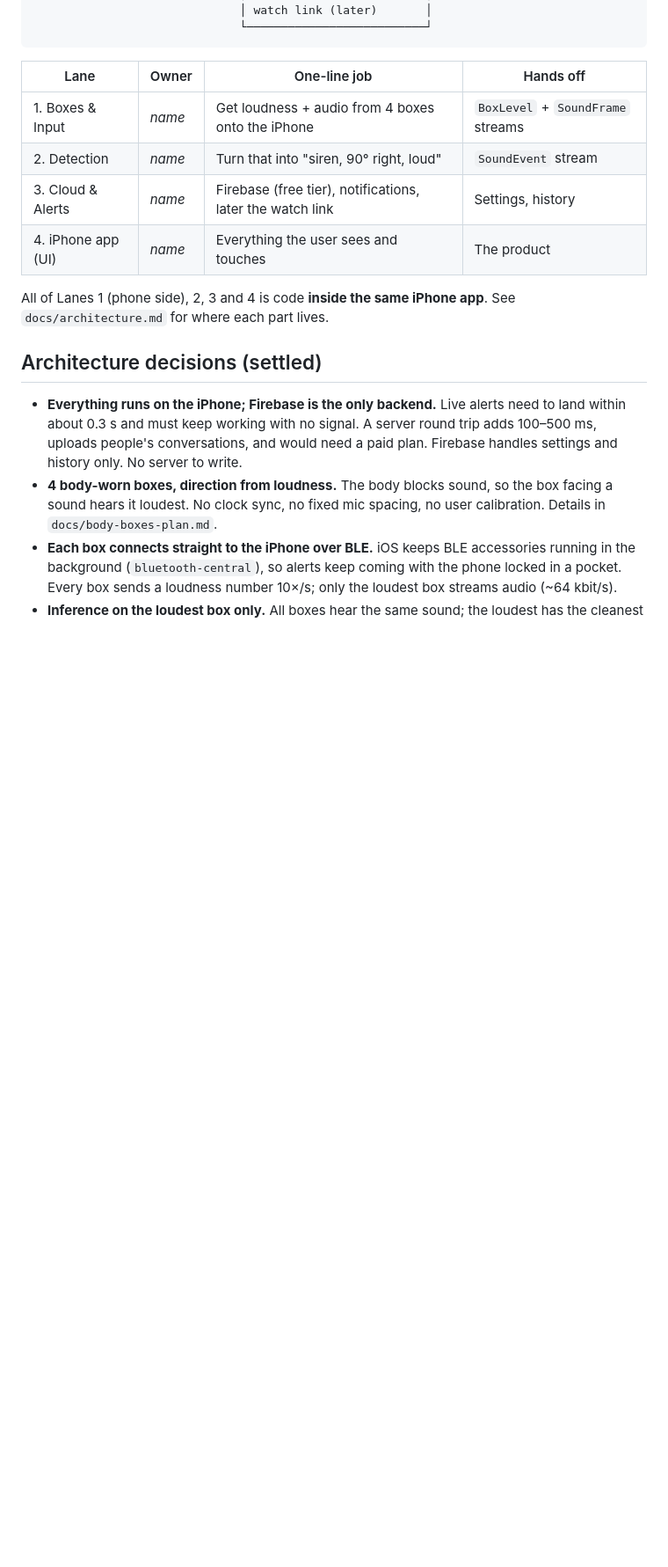
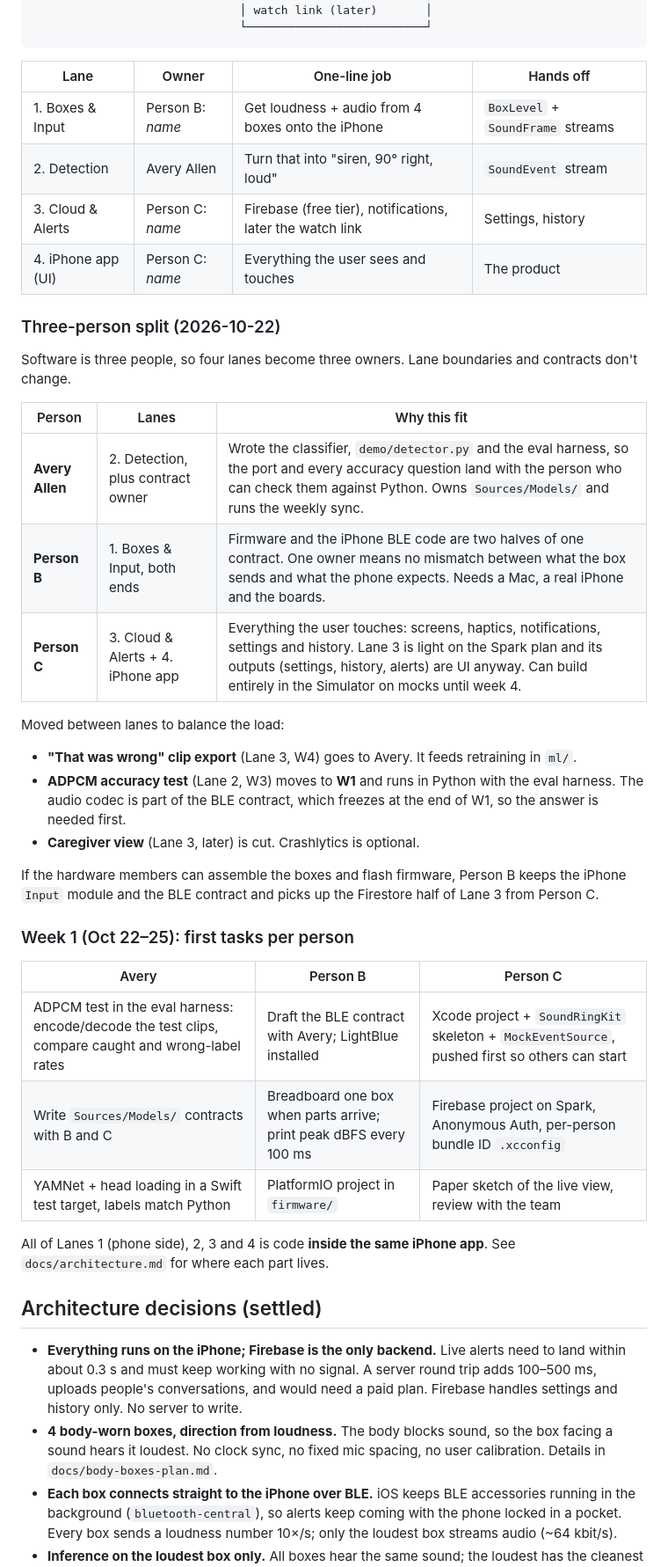
Before and after one commit to AKAvery/Convergent-IoT-Fall26-Health-Team-Project, a Markdown page: docs/team-plan.md, the part around one of its changes. Shown at 88% size. Drawn GitHub-style; blank space fills up the shorter version.

```diff
--- a/docs/team-plan.md
+++ b/docs/team-plan.md
@@ -26,10 +26,40 @@ phone-first priority. The split is a suggestion: swap names freely, keep the bou
 
 | Lane | Owner | One-line job | Hands off |
 |---|---|---|---|
-| 1. Boxes & Input | _name_ | Get loudness + audio from 4 boxes onto the iPhone | `BoxLevel` + `SoundFrame` streams |
-| 2. Detection | _name_ | Turn that into "siren, 90° right, loud" | `SoundEvent` stream |
-| 3. Cloud & Alerts | _name_ | Firebase (free tier), notifications, later the watch link | Settings, history |
-| 4. iPhone app (UI) | _name_ | Everything the user sees and touches | The product |
+| 1. Boxes & Input | Person B: _name_ | Get loudness + audio from 4 boxes onto the iPhone | `BoxLevel` + `SoundFrame` streams |
+| 2. Detection | Avery Allen | Turn that into "siren, 90° right, loud" | `SoundEvent` stream |
+| 3. Cloud & Alerts | Person C: _name_ | Firebase (free tier), notifications, later the watch link | Settings, history |
+| 4. iPhone app (UI) | Person C: _name_ | Everything the user sees and touches | The product |
+
+### Three-person split (2026-10-22)
+
+Software is three people, so four lanes become three owners. Lane boundaries and contracts
+don't change.
+
+| Person | Lanes | Why this fit |
+|---|---|---|
+| **Avery Allen** | 2. Detection, plus contract owner | Wrote the classifier, `demo/detector.py` and the eval harness, so the port and every accuracy question land with the person who can check them against Python. Owns `Sources/Models/` and runs the weekly sync. |
+| **Person B** | 1. Boxes & Input, both ends | Firmware and the iPhone BLE code are two halves of one contract. One owner means no mismatch between what the box sends and what the phone expects. Needs a Mac, a real iPhone and the boards. |
+| **Person C** | 3. Cloud & Alerts + 4. iPhone app | Everything the user touches: screens, haptics, notifications, settings and history. Lane 3 is light on the Spark plan and its outputs (settings, history, alerts) are UI anyway. Can build entirely in the Simulator on mocks until week 4. |
+
+Moved between lanes to balance the load:
+
+- **"That was wrong" clip export** (Lane 3, W4) goes to Avery. It feeds retraining in `ml/`.
+- **ADPCM accuracy test** (Lane 2, W3) moves to **W1** and runs in Python with the eval harness.
+  The audio codec is part of the BLE contract, which freezes at the end of W1, so the answer is
+  needed first.
+- **Caregiver view** (Lane 3, later) is cut. Crashlytics is optional.
+
+If the hardware members can assemble the boxes and flash firmware, Person B keeps the iPhone
+`Input` module and the BLE contract and picks up the Firestore half of Lane 3 from Person C.
+
+### Week 1 (Oct 22–25): first tasks per person
+
+| Avery | Person B | Person C |
+|---|---|---|
+| ADPCM test in the eval harness: encode/decode the test clips, compare caught and wrong-label rates | Draft the BLE contract with Avery; LightBlue installed | Xcode project + `SoundRingKit` skeleton + `MockEventSource`, pushed first so others can start |
+| Write `Sources/Models/` contracts with B and C | Breadboard one box when parts arrive; print peak dBFS every 100 ms | Firebase project on Spark, Anonymous Auth, per-person bundle ID `.xcconfig` |
+| YAMNet + head loading in a Swift test target, labels match Python | PlatformIO project in `firmware/` | Paper sketch of the live view, review with the team |
 
 All of Lanes 1 (phone side), 2, 3 and 4 is code **inside the same iPhone app**. See
 `docs/architecture.md` for where each part lives.
```
Also changed, not shown: other parts of docs/team-plan.md (+10 -9 lines).
